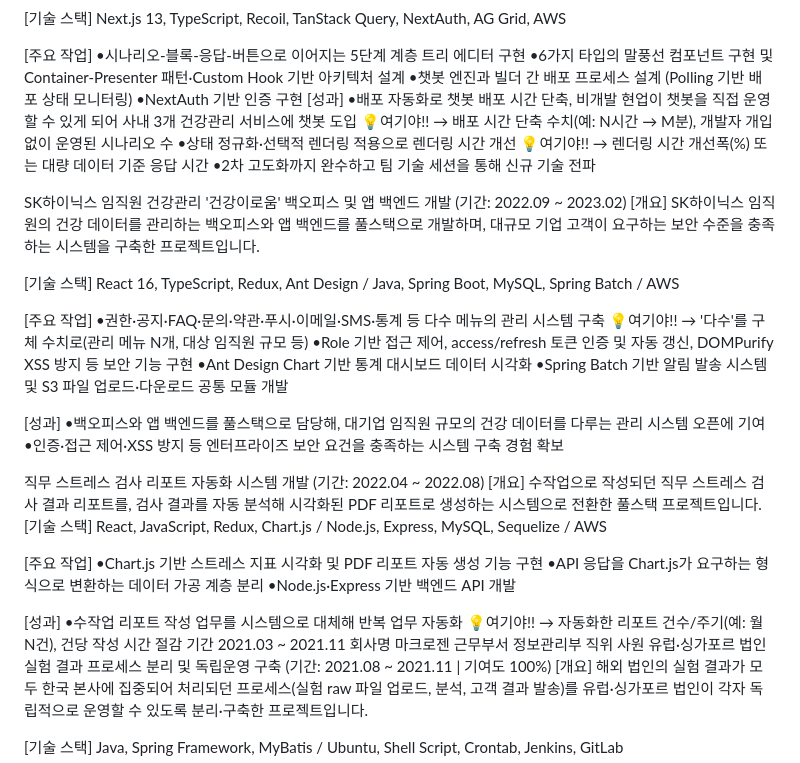
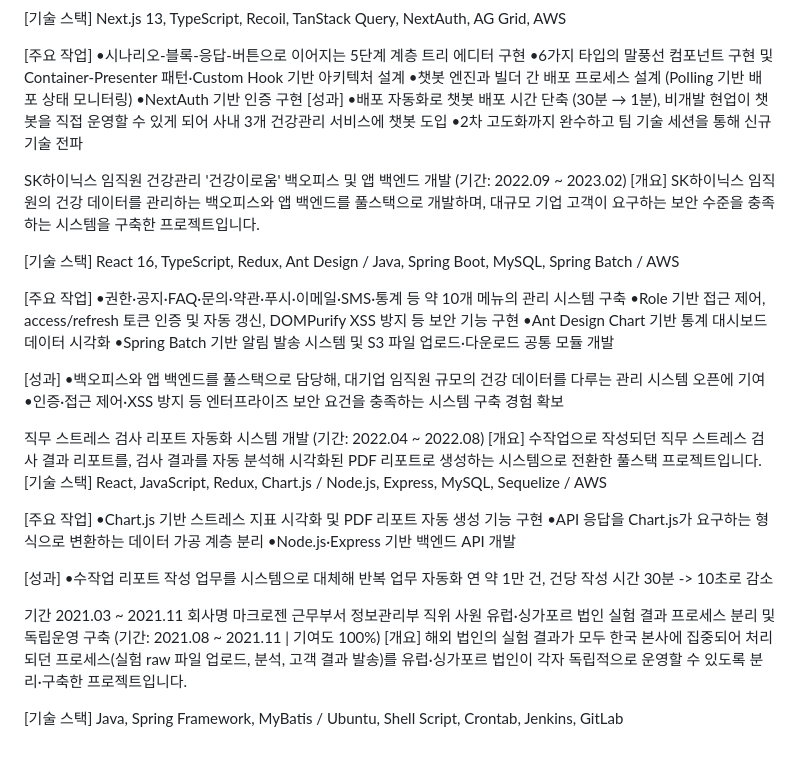
Before and after one commit to chaeyoo/letsgogc, a Markdown page: 직접작성/260716_경력.md, the part around one of its changes. GitHub-like rendering.

```diff
--- a/직접작성/260716_경력.md
+++ b/직접작성/260716_경력.md
@@ -194,10 +185,7 @@ Next.js 13, TypeScript, Recoil, TanStack Query, NextAuth, AG Grid, AWS
 •챗봇 엔진과 빌더 간 배포 프로세스 설계 (Polling 기반 배포 상태 모니터링)
 •NextAuth 기반 인증 구현
 [성과]
-•배포 자동화로 챗봇 배포 시간 단축, 비개발 현업이 챗봇을 직접 운영할 수 있게 되어 사내 3개 건강관리 서비스에 챗봇 도입
-  💡여기야!! → 배포 시간 단축 수치(예: N시간 → M분), 개발자 개입 없이 운영된 시나리오 수
-•상태 정규화·선택적 렌더링 적용으로 렌더링 시간 개선
-  💡여기야!! → 렌더링 시간 개선폭(%) 또는 대량 데이터 기준 응답 시간
+•배포 자동화로 챗봇 배포 시간 단축 (30분 → 1분), 비개발 현업이 챗봇을 직접 운영할 수 있게 되어 사내 3개 건강관리 서비스에 챗봇 도입
 •2차 고도화까지 완수하고 팀 기술 세션을 통해 신규 기술 전파
 
 
@@ -213,8 +201,7 @@ React 16, TypeScript, Redux, Ant Design / Java, Spring Boot, MySQL, Spring Batch
 
 
 [주요 작업]
-•권한·공지·FAQ·문의·약관·푸시·이메일·SMS·통계 등 다수 메뉴의 관리 시스템 구축
-  💡여기야!! → '다수'를 구체 수치로(관리 메뉴 N개, 대상 임직원 규모 등)
+•권한·공지·FAQ·문의·약관·푸시·이메일·SMS·통계 등 약 10개 메뉴의 관리 시스템 구축
 •Role 기반 접근 제어, access/refresh 토큰 인증 및 자동 갱신, DOMPurify XSS 방지 등 보안 기능 구현
 •Ant Design Chart 기반 통계 대시보드 데이터 시각화
 •Spring Batch 기반 알림 발송 시스템 및 S3 파일 업로드·다운로드 공통 모듈 개발
@@ -239,8 +226,8 @@ React, JavaScript, Redux, Chart.js / Node.js, Express, MySQL, Sequelize / AWS
 
 
 [성과]
-•수작업 리포트 작성 업무를 시스템으로 대체해 반복 업무 자동화
-  💡여기야!! → 자동화한 리포트 건수/주기(예: 월 N건), 건당 작성 시간 절감
+•수작업 리포트 작성 업무를 시스템으로 대체해 반복 업무 자동화 연 약 1만 건, 건당 작성 시간 30분 -> 10초로 감소
+
 기간
 2021.03 ~ 2021.11
 회사명
```
Also changed, not shown: other parts of 직접작성/260716_경력.md (+3 -12 lines).
